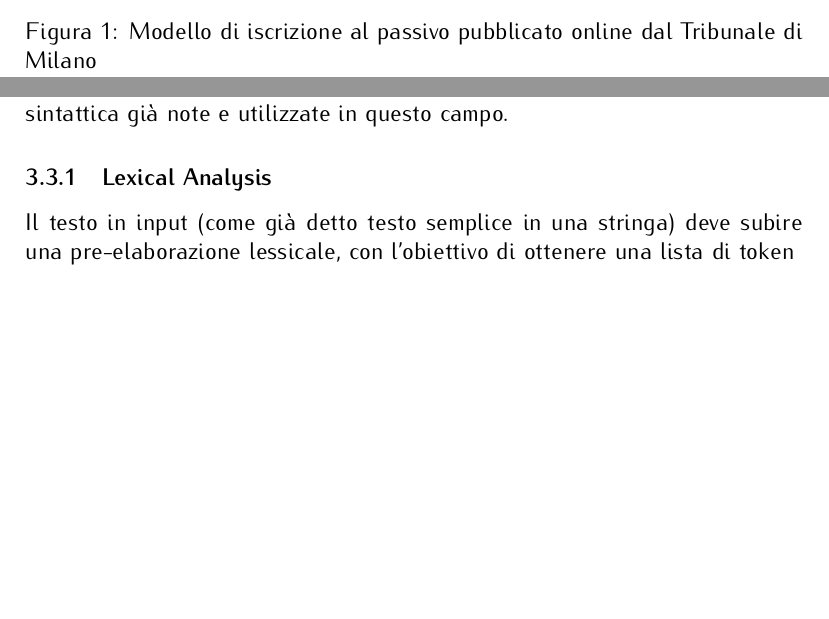
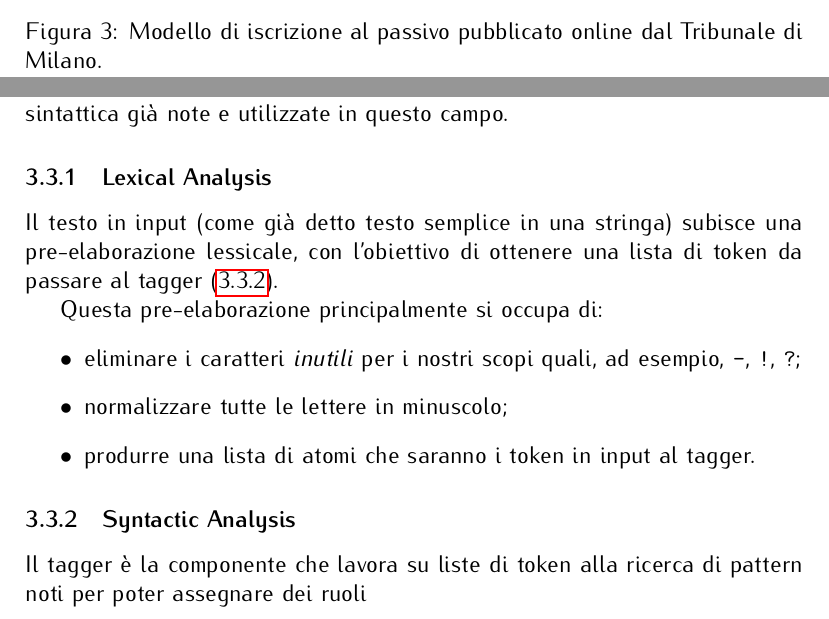
Before and after one commit to lucianoq/AI-course-documentation, a LaTeX document (main.tex, which reads dominio.tex, progettazione.tex): two parts of pages 6 and 8 of 15, joined at a grey line, cut so that both start at the same text, the shorter picture padded with empty space. Compiled offline with pdfLaTeX.

Commit message:
inizio ven 4 luglio

```diff
--- a/dominio.tex
+++ b/dominio.tex
@@ -61,7 +63,6 @@ Con la domanda di ammissione al passivo, quindi, il creditore presenta agli orga
 \end{figure}
 
 \begin{figure}[h!tbp]
-\label{ModelloMilano}
 \centering
 \fbox{\includegraphics[width=.9\textwidth]{img/1.png}}
-\caption{Modello di iscrizione al passivo pubblicato online dal Tribunale di Milano}
+\caption{Modello di iscrizione al passivo pubblicato online dal Tribunale di Milano.}
--- a/progettazione.tex
+++ b/progettazione.tex
@@ -33,7 +33,18 @@ Nella maggior parte dei casi, questa attività riguarda l'elaborazione di testi
 Abbiamo deciso di servirci di alcune delle tecniche di analisi lessicale e sintattica già note e utilizzate in questo campo.
 
 \subsubsection{Lexical Analysis}
-Il testo in input (come già detto testo semplice in una stringa) deve subire una pre-elaborazione lessicale, con l'obiettivo di ottenere una lista di token
+Il testo in input (come già detto testo semplice in una stringa) subisce una pre-elaborazione lessicale, con l'obiettivo di ottenere una lista di token da passare al tagger (\ref{tagger}).
+
+Questa pre-elaborazione principalmente si occupa di:
+\begin{itemize}
+\item eliminare i caratteri \emph{inutili} per i nostri scopi quali, ad esempio, \verb+-+, \verb+!+, \verb+?+;
+\item normalizzare tutte le lettere in minuscolo;
+\item produrre una lista di atomi che saranno i token in input al tagger.
+\end{itemize}
+
+\subsubsection{Syntactic Analysis}
+\label{tagger}
+Il tagger è la componente che lavora su liste di token alla ricerca di pattern noti per poter assegnare dei ruoli
 
 \subsection{Oggetti del dominio}
 Per poter estrarre le informazioni a più alto livello quali, ad esempio, \emph{soggetto} e \emph{quantità di denaro richiesta}, dobbiamo utilizzare numerosi oggetti, specifici del dominio giuridico e non.
```
Also changed, not shown: implementazione.tex (+0 -1 lines), img/struttura_moduli.png (added), dominio.tex (5 more changed lines).
